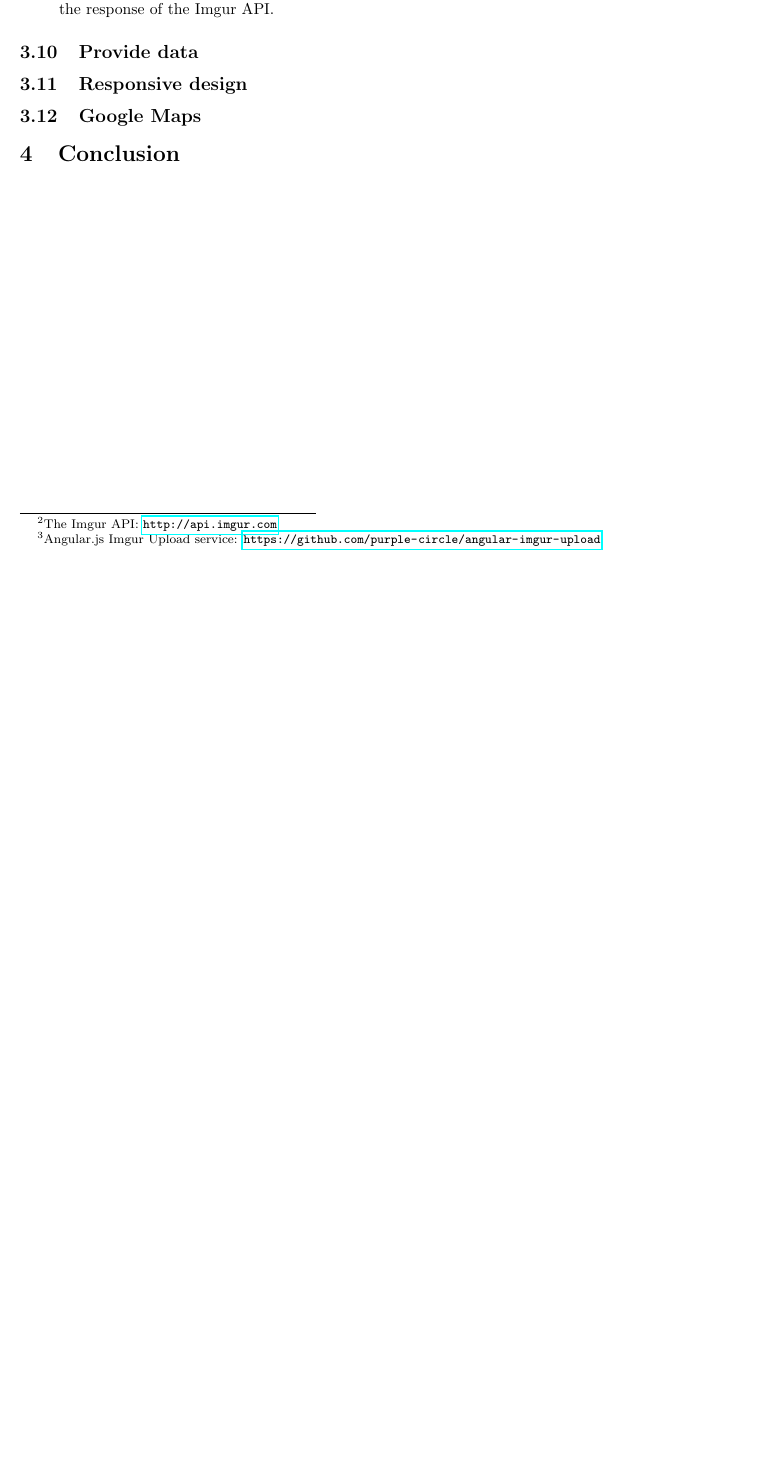
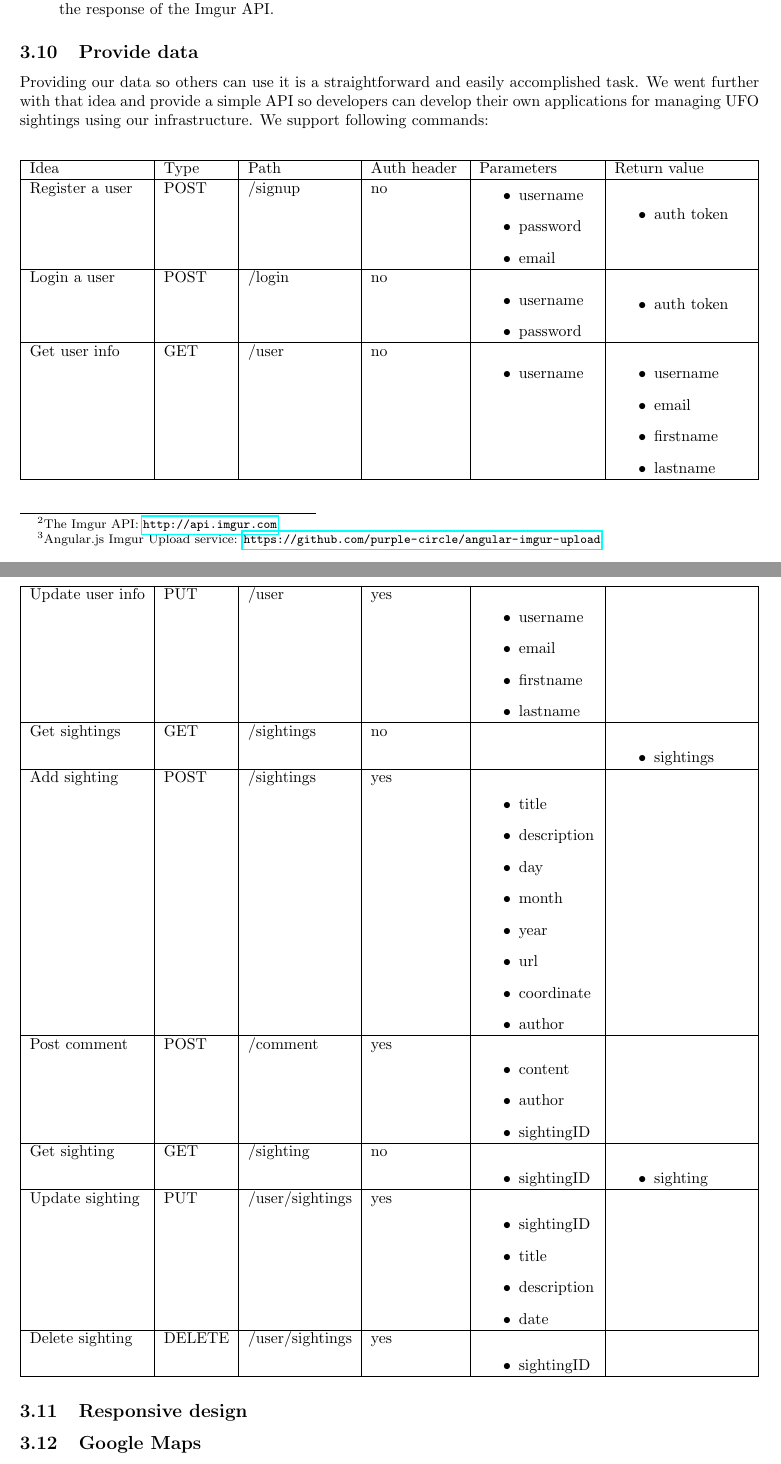
Before and after one commit to WIS7/ufoTracker, a LaTeX document (Report/Report.tex): part of page 4 of 4 before the commit and two parts of pages 4 and 5 of 5 after it, the two joined at a grey line, cut so that both start at the same text, the shorter picture padded with empty space. Compiled offline with pdfLaTeX.

Commit message:
Added -Provide Data- section

```diff
--- a/Report/Report.tex
+++ b/Report/Report.tex
@@ -3,6 +3,7 @@
 \usepackage{fullpage}
 \usepackage{graphicx}
 \usepackage{hyperref}
+\usepackage{longtable}
 
 \title{Web Technologies: Report}
 \author{Jannick Hemelhof, Roberto Ristuccia, Youssef Boudiba}
@@ -60,6 +61,72 @@ Usage of the Imgur API happens on two occasions:
 \end{itemize}
 
 \subsection{Provide data}
+Providing our data so others can use it is a straightforward and easily accomplished task. We went further with that idea and provide a simple API so developers can develop their own applications for managing UFO sightings using our infrastructure. We support following commands:
+\begin{center}
+    \begin{longtable}{ |  l  |  l  |  l  |  p{2cm}  |  p{2.6cm}  |  p{3cm}  | }
+    \hline
+    Idea & Type & Path & Auth header & Parameters & Return value \\ \hline
+    Register a user & POST & /signup & no & \begin{itemize}
+    \item username
+    \item password
+    \item email
+\end{itemize} & \begin{itemize}
+\item auth token
+\end{itemize} \\ \hline
+    Login a user & POST & /login & no & \begin{itemize}
+    \item username
+    \item password
+\end{itemize} & \begin{itemize}
+\item auth token
+\end{itemize} \\ \hline
+    Get user info & GET & /user & no & \begin{itemize}
+    \item username
+\end{itemize}     & \begin{itemize}
+\item username
+\item email
+\item firstname
+\item lastname
+\end{itemize} \\ \hline
+    Update user info & PUT & /user & yes & \begin{itemize}
+    \item username
+    \item email
+    \item firstname
+    \item lastname
+\end{itemize}     & \\ \hline
+Get sightings & GET & /sightings & no & & \begin{itemize}
+\item sightings
+\end{itemize} \\ \hline
+Add sighting & POST & /sightings & yes & \begin{itemize}
+\item title
+\item description
+\item day
+\item month
+\item year
+\item url
+\item coordinate
+\item author
+\end{itemize} & \\ \hline
+Post comment & POST & /comment & yes & \begin{itemize}
+\item content
+\item author
+\item sightingID
+\end{itemize} & \\ \hline
+Get sighting & GET & /sighting & no & \begin{itemize}
+\item sightingID
+\end{itemize} & \begin{itemize}
+\item sighting
+\end{itemize} \\ \hline
+Update sighting & PUT & /user/sightings & yes & \begin{itemize}
+\item sightingID
+\item title
+\item description
+\item date
+\end{itemize} & \\ \hline
+Delete sighting & DELETE & /user/sightings & yes & \begin{itemize}
+\item sightingID
+\end{itemize} & \\ \hline
+    \end{longtable}
+\end{center}
 
 \subsection{Responsive design}
 
```
Also changed, not shown: Report/Report.pdf.
